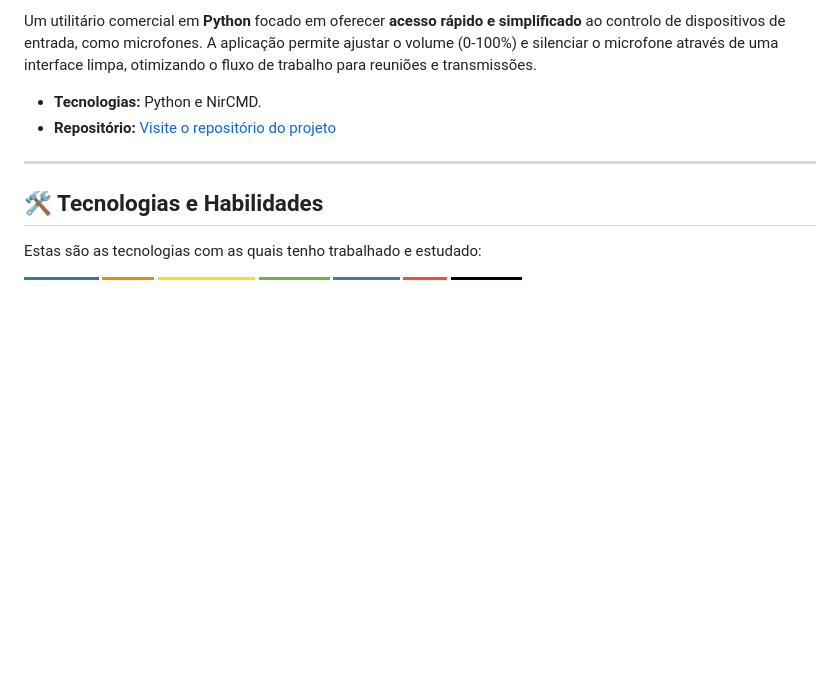
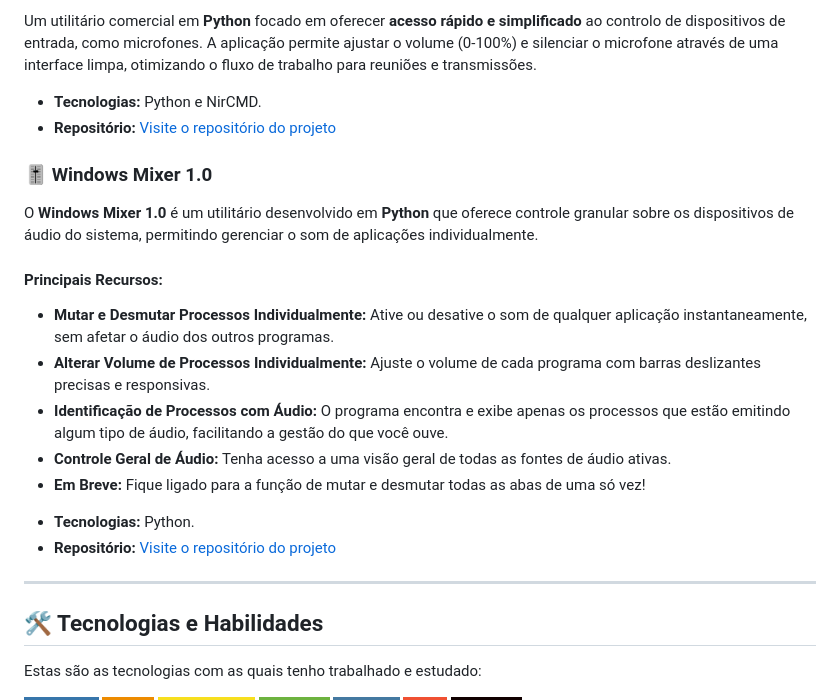
Before and after one commit to regaliainterno/jdfxop, a Markdown page: README.md, the part around the change. Rendered like a GitHub page; badges without logos; blank space fills up the shorter version.

```diff
--- a/README.md
+++ b/README.md
@@ -52,6 +52,24 @@
   <li><strong>Repositório:</strong> <a href="https://github.com/regaliainterno/windows_entrada" target="_blank">Visite o repositório do projeto</a></li>
 </ul>
 
+<h3>🎚️ Windows Mixer 1.0</h3>
+
+<p>O <strong>Windows Mixer 1.0</strong> é um utilitário desenvolvido em <strong>Python</strong> que oferece controle granular sobre os dispositivos de áudio do sistema, permitindo gerenciar o som de aplicações individualmente.</p>
+
+<h4>Principais Recursos:</h4>
+<ul>
+  <li><strong>Mutar e Desmutar Processos Individualmente:</strong> Ative ou desative o som de qualquer aplicação instantaneamente, sem afetar o áudio dos outros programas.</li>
+  <li><strong>Alterar Volume de Processos Individualmente:</strong> Ajuste o volume de cada programa com barras deslizantes precisas e responsivas.</li>
+  <li><strong>Identificação de Processos com Áudio:</strong> O programa encontra e exibe apenas os processos que estão emitindo algum tipo de áudio, facilitando a gestão do que você ouve.</li>
+  <li><strong>Controle Geral de Áudio:</strong> Tenha acesso a uma visão geral de todas as fontes de áudio ativas.</li>
+  <li><strong>Em Breve:</strong> Fique ligado para a função de mutar e desmutar todas as abas de uma só vez!</li>
+</ul>
+
+<ul>
+  <li><strong>Tecnologias:</strong> Python.</li>
+  <li><strong>Repositório:</strong> <a href="https://github.com/regaliainterno/windows_mixer" target="_blank">Visite o repositório do projeto</a></li>
+</ul>
+
 ---
 
 <h2>🛠️ Tecnologias e Habilidades</h2>
```
